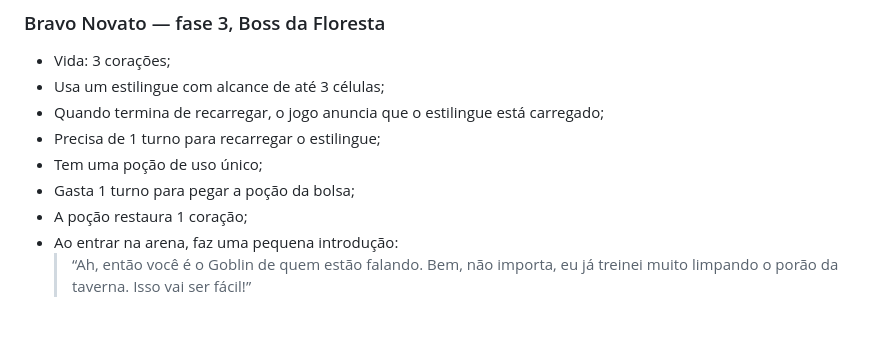
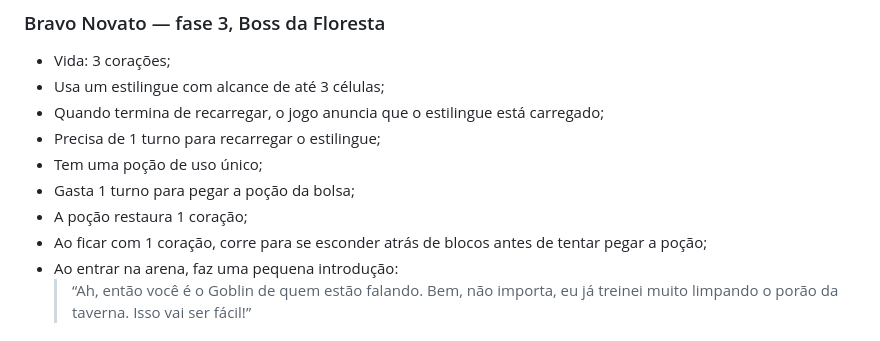
Before and after one commit to concego/booga-blaster, a Markdown page: docs/SPECIAL-ENEMIES.md, the part around the change. GitHub-like rendering.

Commit message:
docs: document Bravo cover and potion escape

```diff
--- a/docs/SPECIAL-ENEMIES.md
+++ b/docs/SPECIAL-ENEMIES.md
@@ -34,6 +34,7 @@
 - Tem uma poção de uso único;
 - Gasta 1 turno para pegar a poção da bolsa;
 - A poção restaura 1 coração;
+- Ao ficar com 1 coração, corre para se esconder atrás de blocos antes de tentar pegar a poção;
 - Ao entrar na arena, faz uma pequena introdução:
   > “Ah, então você é o Goblin de quem estão falando. Bem, não importa, eu já treinei muito limpando o porão da taverna. Isso vai ser fácil!”
 
```
